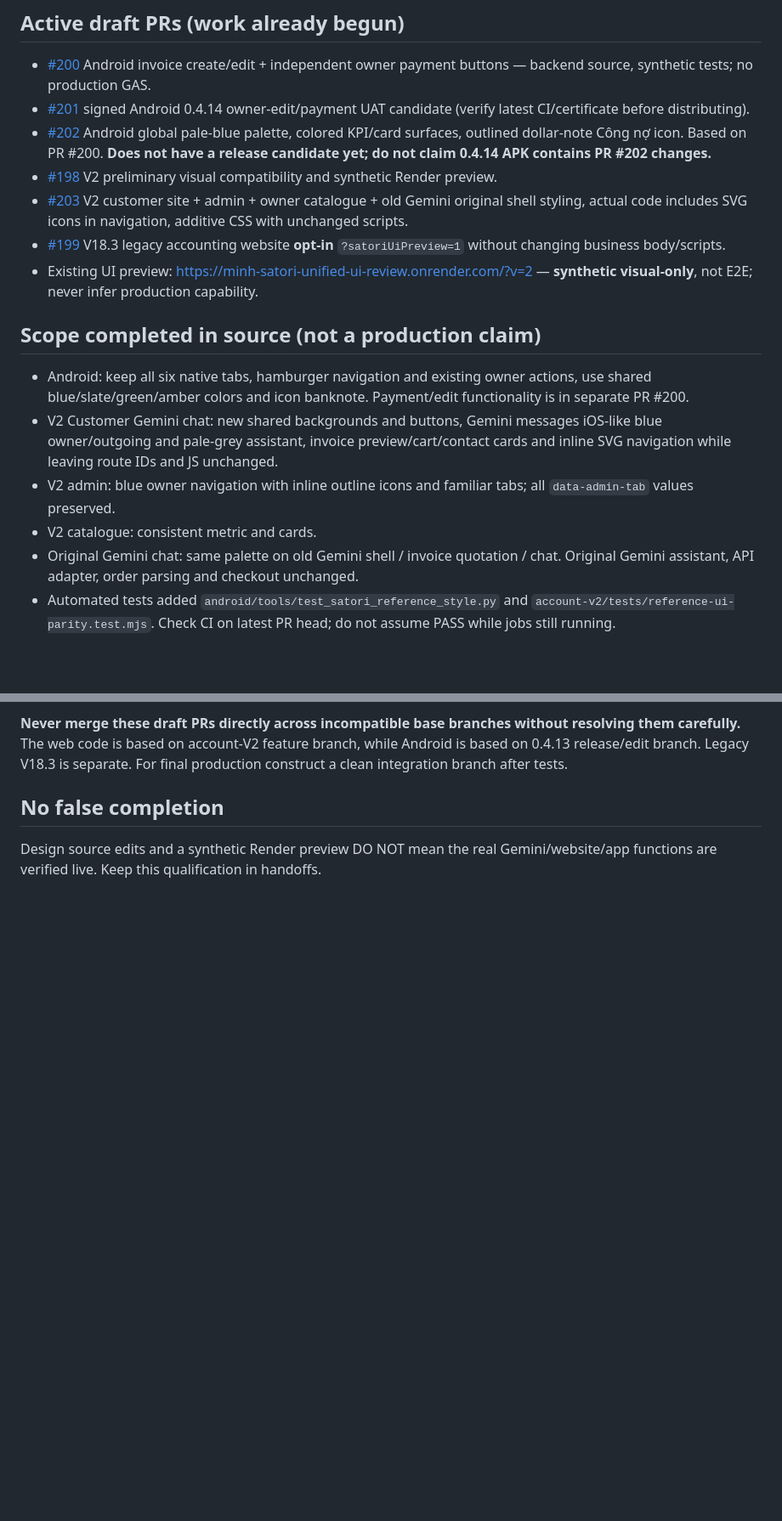
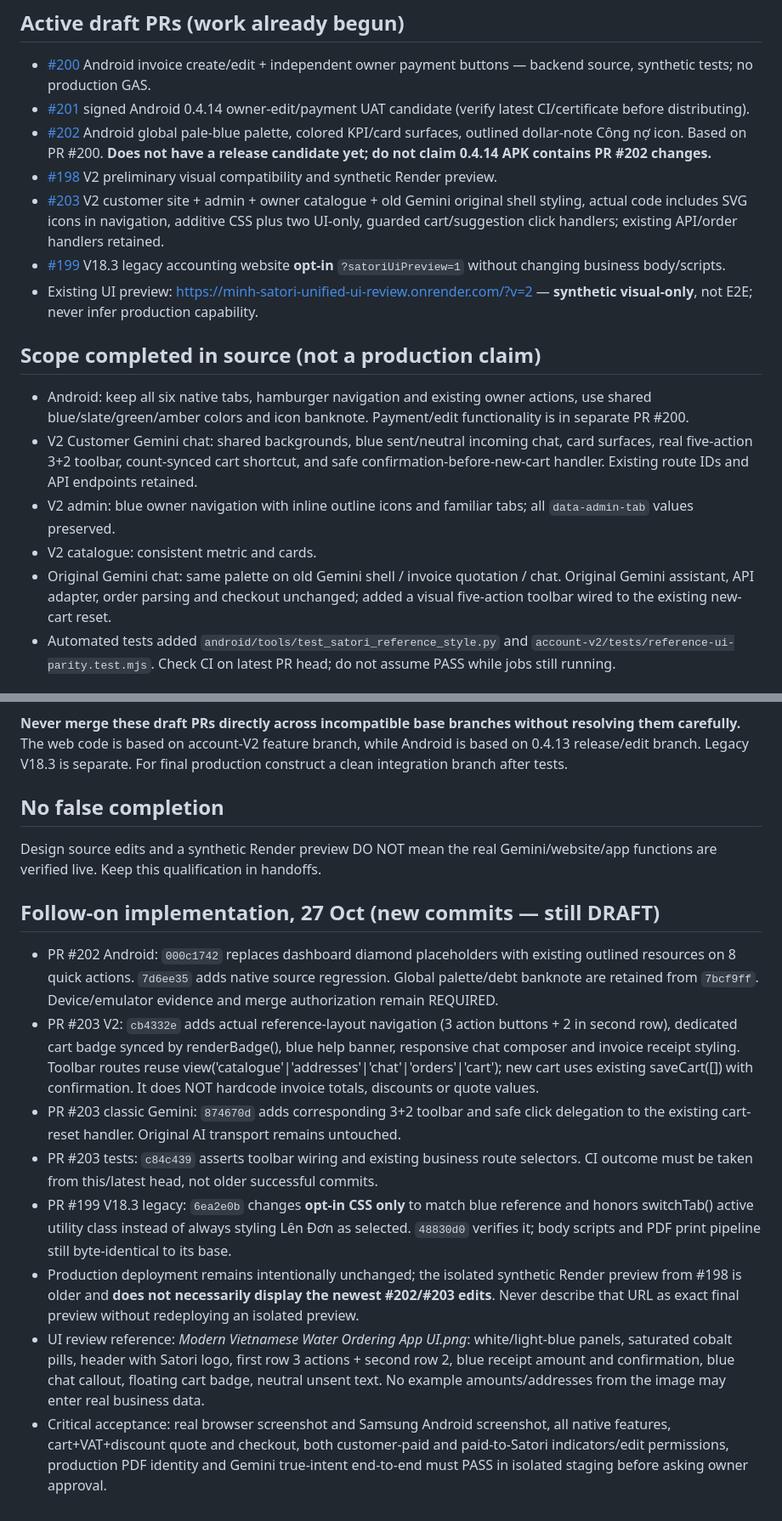
Before and after one commit to nguyenkhoilevn7-acetropical/Minhsatori, a Markdown page: docs/CHECKPOINT_UNIFIED_ANDROID_WEB_GEMINI_UI_2026-10-27.md, 2 parts joined by grey strips. Shown at 85% size. GitHub-like rendering; blank space fills up the shorter version.

Commit message:
docs: record exact Android/Web/Gemini UI commits, dependencies and UAT blockers

```diff
--- a/docs/CHECKPOINT_UNIFIED_ANDROID_WEB_GEMINI_UI_2026-10-27.md
+++ b/docs/CHECKPOINT_UNIFIED_ANDROID_WEB_GEMINI_UI_2026-10-27.md
@@ -11,16 +11,16 @@
 - [#201](https://github.com/nguyenkhoilevn7-acetropical/Minhsatori/pull/201) signed Android 0.4.14 owner-edit/payment UAT candidate (verify latest CI/certificate before distributing).
 - [#202](https://github.com/nguyenkhoilevn7-acetropical/Minhsatori/pull/202) Android global pale-blue palette, colored KPI/card surfaces, outlined dollar-note Công nợ icon. Based on PR #200. **Does not have a release candidate yet; do not claim 0.4.14 APK contains PR #202 changes.**
 - [#198](https://github.com/nguyenkhoilevn7-acetropical/Minhsatori/pull/198) V2 preliminary visual compatibility and synthetic Render preview.
-- [#203](https://github.com/nguyenkhoilevn7-acetropical/Minhsatori/pull/203) V2 customer site + admin + owner catalogue + old Gemini original shell styling, actual code includes SVG icons in navigation, additive CSS with unchanged scripts.
+- [#203](https://github.com/nguyenkhoilevn7-acetropical/Minhsatori/pull/203) V2 customer site + admin + owner catalogue + old Gemini original shell styling, actual code includes SVG icons in navigation, additive CSS plus two UI-only, guarded cart/suggestion click handlers; existing API/order handlers retained.
 - [#199](https://github.com/nguyenkhoilevn7-acetropical/Minhsatori/pull/199) V18.3 legacy accounting website **opt-in** `?satoriUiPreview=1` without changing business body/scripts.
 - Existing UI preview: https://minh-satori-unified-ui-review.onrender.com/?v=2 — **synthetic visual-only**, not E2E; never infer production capability.
 
 ## Scope completed in source (not a production claim)
 - Android: keep all six native tabs, hamburger navigation and existing owner actions, use shared blue/slate/green/amber colors and icon banknote. Payment/edit functionality is in separate PR #200.
-- V2 Customer Gemini chat: new shared backgrounds and buttons, Gemini messages iOS-like blue owner/outgoing and pale-grey assistant, invoice preview/cart/contact cards and inline SVG navigation while leaving route IDs and JS unchanged.
+- V2 Customer Gemini chat: shared backgrounds, blue sent/neutral incoming chat, card surfaces, real five-action 3+2 toolbar, count-synced cart shortcut, and safe confirmation-before-new-cart handler. Existing route IDs and API endpoints retained.
 - V2 admin: blue owner navigation with inline outline icons and familiar tabs; all `data-admin-tab` values preserved.
 - V2 catalogue: consistent metric and cards.
-- Original Gemini chat: same palette on old Gemini shell / invoice quotation / chat. Original Gemini assistant, API adapter, order parsing and checkout unchanged.
+- Original Gemini chat: same palette on old Gemini shell / invoice quotation / chat. Original Gemini assistant, API adapter, order parsing and checkout unchanged; added a visual five-action toolbar wired to the existing new-cart reset.
 - Automated tests added `android/tools/test_satori_reference_style.py` and `account-v2/tests/reference-ui-parity.test.mjs`. Check CI on latest PR head; do not assume PASS while jobs still running.
 
 ## NEXT Work session
@@ -38,3 +38,13 @@
 
 ## No false completion
 Design source edits and a synthetic Render preview DO NOT mean the real Gemini/website/app functions are verified live. Keep this qualification in handoffs.
+
+## Follow-on implementation, 27 Oct (new commits — still DRAFT)
+- PR #202 Android: `000c1742` replaces dashboard diamond placeholders with existing outlined resources on 8 quick actions. `7d6ee35` adds native source regression. Global palette/debt banknote are retained from `7bcf9ff`. Device/emulator evidence and merge authorization remain REQUIRED.
+- PR #203 V2: `cb4332e` adds actual reference-layout navigation (3 action buttons + 2 in second row), dedicated cart badge synced by renderBadge(), blue help banner, responsive chat composer and invoice receipt styling. Toolbar routes reuse view('catalogue'|'addresses'|'chat'|'orders'|'cart'); new cart uses existing saveCart([]) with confirmation. It does NOT hardcode invoice totals, discounts or quote values.
+- PR #203 classic Gemini: `874670d` adds corresponding 3+2 toolbar and safe click delegation to the existing cart-reset handler. Original AI transport remains untouched.
+- PR #203 tests: `c84c439` asserts toolbar wiring and existing business route selectors. CI outcome must be taken from this/latest head, not older successful commits.
+- PR #199 V18.3 legacy: `6ea2e0b` changes **opt-in CSS only** to match blue reference and honors switchTab() active utility class instead of always styling Lên Đơn as selected. `48830d0` verifies it; body scripts and PDF print pipeline still byte-identical to its base.
+- Production deployment remains intentionally unchanged; the isolated synthetic Render preview from #198 is older and **does not necessarily display the newest #202/#203 edits**. Never describe that URL as exact final preview without redeploying an isolated preview.
+- UI review reference: *Modern Vietnamese Water Ordering App UI.png*: white/light-blue panels, saturated cobalt pills, header with Satori logo, first row 3 actions + second row 2, blue receipt amount and confirmation, blue chat callout, floating cart badge, neutral unsent text. No example amounts/addresses from the image may enter real business data.
+- Critical acceptance: real browser screenshot and Samsung Android screenshot, all native features, cart+VAT+discount quote and checkout, both customer-paid and paid-to-Satori indicators/edit permissions, production PDF identity and Gemini true-intent end-to-end must PASS in isolated staging before asking owner approval.
```
